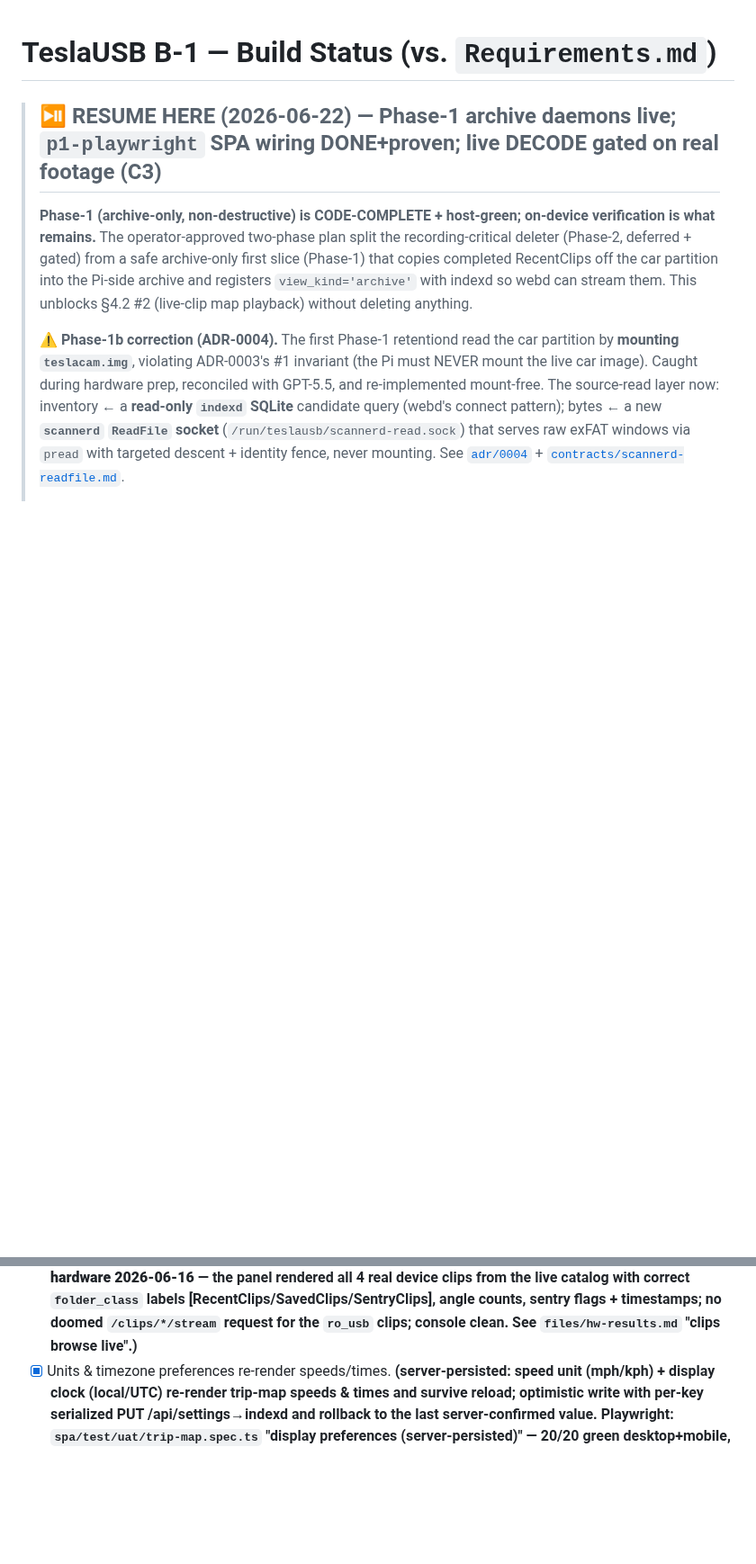
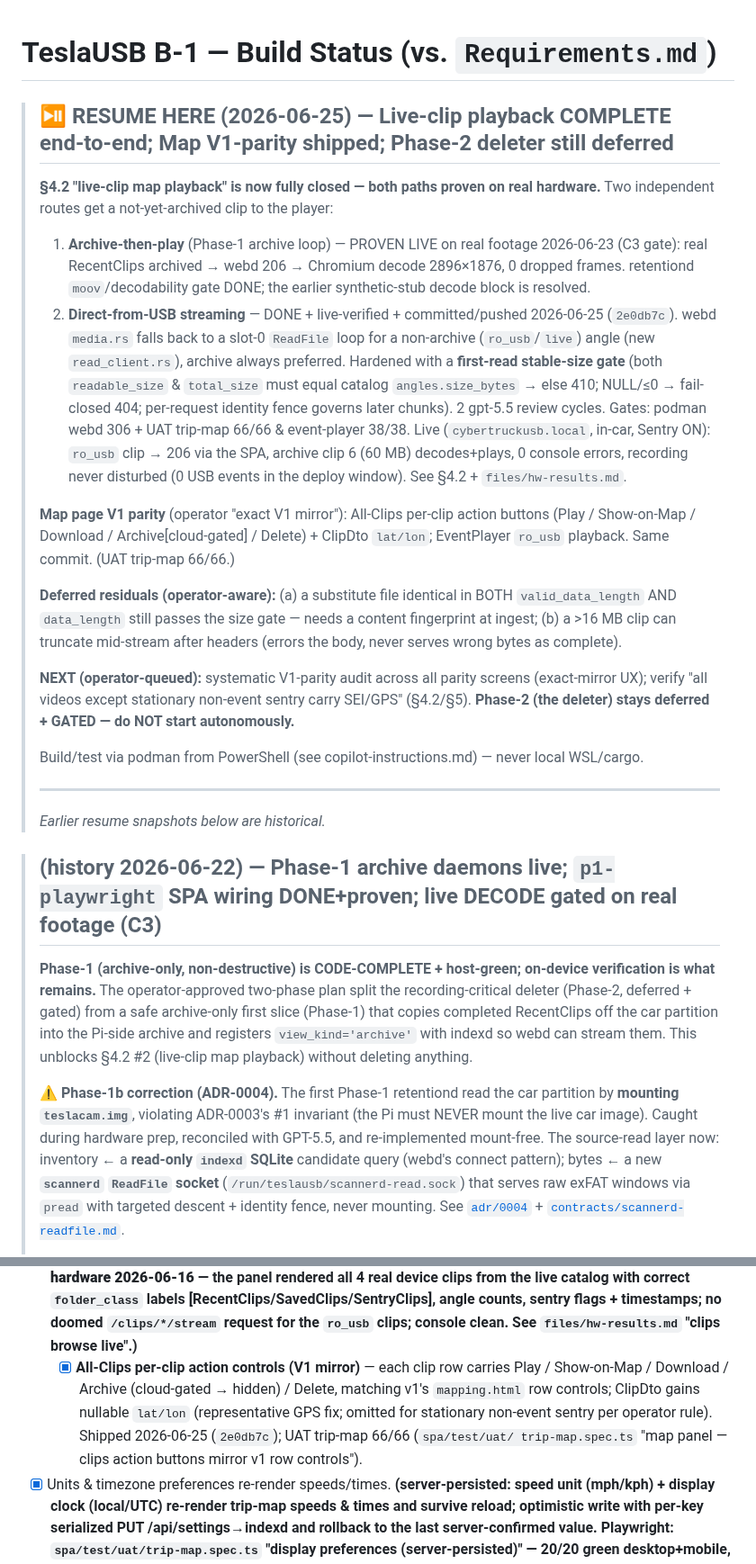
Before and after one commit to mphacker/TeslaUSB, a Markdown page: docs/status.md, 2 parts joined by grey strips. Shown at 90% size. GitHub-like rendering; blank space fills up the shorter version.

Commit message:
Update status.md resume banner for live-clip playback completion
Refresh the stale 2026-06-22 RESUME-HERE banner: §4.2 live-clip map
playback is now closed end-to-end (archive-then-play proven on real
footage 2026-06-23; direct-from-USB streaming + first-read stable-size
gate DONE/live-verified/pushed 2026-06-25, 2e0db7c). Relabel the old
banner as historical, record the Map V1-parity per-clip controls under
§4.1 All Clips, and carry forward the deferred gate residuals + the
queued V1-parity-audit and SEI/GPS verification items.

Co-authored-by: Copilot <223556219+Copilot@users.noreply.github.com>

```diff
--- a/docs/status.md
+++ b/docs/status.md
@@ -1,6 +1,45 @@
 # TeslaUSB B-1 — Build Status (vs. `Requirements.md`)
 
-> ## ⏯️ RESUME HERE (2026-06-22) — Phase-1 archive daemons live; `p1-playwright` SPA wiring DONE+proven; live DECODE gated on real footage (C3)
+> ## ⏯️ RESUME HERE (2026-06-25) — Live-clip playback COMPLETE end-to-end; Map V1-parity shipped; Phase-2 deleter still deferred
+>
+> **§4.2 "live-clip map playback" is now fully closed — both paths proven on real
+> hardware.** Two independent routes get a not-yet-archived clip to the player:
+> 1. **Archive-then-play** (Phase-1 archive loop) — PROVEN LIVE on real footage
+>    2026-06-23 (C3 gate): real RecentClips archived → webd 206 → Chromium decode
+>    2896×1876, 0 dropped frames. retentiond `moov`/decodability gate DONE; the
+>    earlier synthetic-stub decode block is resolved.
+> 2. **Direct-from-USB streaming** — DONE + live-verified + committed/pushed
+>    2026-06-25 (`2e0db7c`). webd `media.rs` falls back to a slot-0 `ReadFile`
+>    loop for a non-archive (`ro_usb`/`live`) angle (new `read_client.rs`), archive
+>    always preferred. Hardened with a **first-read stable-size gate** (both
+>    `readable_size` & `total_size` must equal catalog `angles.size_bytes` → else
+>    410; NULL/≤0 → fail-closed 404; per-request identity fence governs later
+>    chunks). 2 gpt-5.5 review cycles. Gates: podman webd 306 + UAT trip-map 66/66
+>    & event-player 38/38. Live (`cybertruckusb.local`, in-car, Sentry ON): `ro_usb`
+>    clip → 206 via the SPA, archive clip 6 (60 MB) decodes+plays, 0 console errors,
+>    recording never disturbed (0 USB events in the deploy window). See §4.2 +
+>    `files/hw-results.md`.
+>
+> **Map page V1 parity** (operator "exact V1 mirror"): All-Clips per-clip action
+> buttons (Play / Show-on-Map / Download / Archive[cloud-gated] / Delete) + ClipDto
+> `lat/lon`; EventPlayer `ro_usb` playback. Same commit. (UAT trip-map 66/66.)
+>
+> **Deferred residuals (operator-aware):** (a) a substitute file identical in BOTH
+> `valid_data_length` AND `data_length` still passes the size gate — needs a content
+> fingerprint at ingest; (b) a >16 MB clip can truncate mid-stream after headers
+> (errors the body, never serves wrong bytes as complete).
+>
+> **NEXT (operator-queued):** systematic V1-parity audit across all parity screens
+> (exact-mirror UX); verify "all videos except stationary non-event sentry carry
+> SEI/GPS" (§4.2/§5). **Phase-2 (the deleter) stays deferred + GATED — do NOT start
+> autonomously.**
+>
+> Build/test via podman from PowerShell (see copilot-instructions.md) — never local WSL/cargo.
+>
+> ---
+> _Earlier resume snapshots below are historical._
+
+> ## (history 2026-06-22) — Phase-1 archive daemons live; `p1-playwright` SPA wiring DONE+proven; live DECODE gated on real footage (C3)
 >
 > **Phase-1 (archive-only, non-destructive) is CODE-COMPLETE + host-green; on-device
 > verification is what remains.** The operator-approved two-phase plan split the
@@ -801,6 +840,12 @@ LUNs) is the single make-or-break that still needs the car.**
   [RecentClips/SavedClips/SentryClips], angle counts, sentry flags + timestamps;
   no doomed `/clips/*/stream` request for the `ro_usb` clips; console clean. See
   `files/hw-results.md` "clips browse live".)**
+  - [x] **All-Clips per-clip action controls (V1 mirror)** — each clip row carries
+    Play / Show-on-Map / Download / Archive (cloud-gated → hidden) / Delete,
+    matching v1's `mapping.html` row controls; ClipDto gains nullable `lat/lon`
+    (representative GPS fix; omitted for stationary non-event sentry per operator
+    rule). Shipped 2026-06-25 (`2e0db7c`); UAT trip-map 66/66 (`spa/test/uat/
+    trip-map.spec.ts` "map panel — clips action buttons mirror v1 row controls").
 - [x] Units & timezone preferences re-render speeds/times. **(server-persisted: speed unit (mph/kph) + display clock (local/UTC) re-render trip-map speeds & times and survive reload; optimistic write with per-key serialized PUT /api/settings→indexd and rollback to the last server-confirmed value. Playwright: `spa/test/uat/trip-map.spec.ts` "display preferences (server-persisted)" — 20/20 green desktop+mobile, console clean. Follow-up: full IANA-zone picker + cross-screen time propagation.)**
 
 ### 4.2 Event / Video Player — `Requirements.md` §4.2
```
